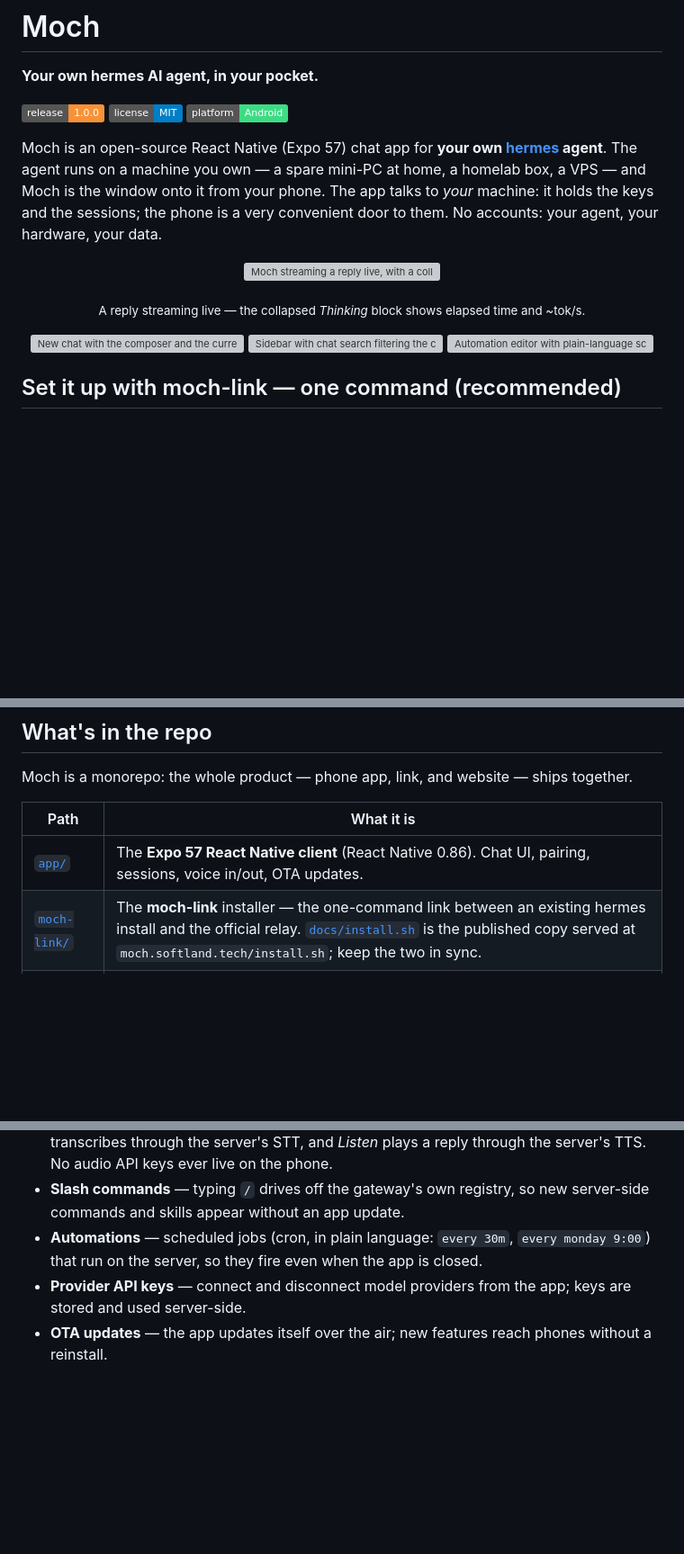
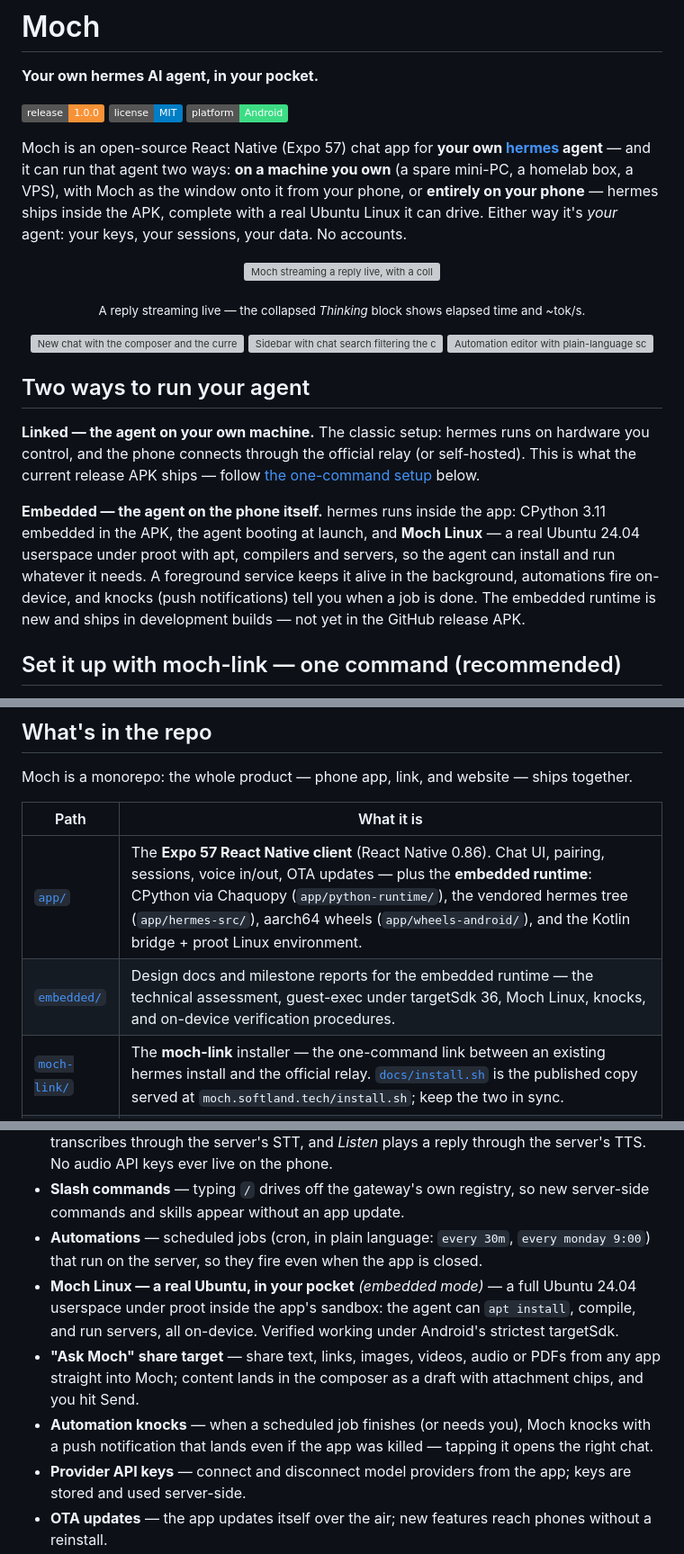
Before and after one commit to SoftLand-Tech/Moch, a Markdown page: README.md, 3 parts joined by grey strips. Shown at 90% size. Drawn GitHub-style; badges without logos; blank space fills up the shorter version; grey boxes are pictures that could not be loaded.

Commit message:
docs: README reflects the embedded runtime era — two ways to run the agent, Moch Linux, Ask Moch share target, knocks

```diff
--- a/README.md
+++ b/README.md
@@ -6,7 +6,7 @@
 [![License: MIT](https://img.shields.io/badge/license-MIT-blue)](LICENSE)
 [![Platform: Android](https://img.shields.io/badge/platform-Android-3DDC84)](https://github.com/SoftLand-Tech/Moch/releases/latest)
 
-Moch is an open-source React Native (Expo 57) chat app for **your own [hermes](https://github.com/NousResearch/hermes-agent) agent**. The agent runs on a machine you own — a spare mini-PC at home, a homelab box, a VPS — and Moch is the window onto it from your phone. The app talks to *your* machine: it holds the keys and the sessions; the phone is a very convenient door to them. No accounts: your agent, your hardware, your data.
+Moch is an open-source React Native (Expo 57) chat app for **your own [hermes](https://github.com/NousResearch/hermes-agent) agent** — and it can run that agent two ways: **on a machine you own** (a spare mini-PC, a homelab box, a VPS), with Moch as the window onto it from your phone, or **entirely on your phone** — hermes ships inside the APK, complete with a real Ubuntu Linux it can drive. Either way it's *your* agent: your keys, your sessions, your data. No accounts.
 
 <p align="center">
   <img src="docs/screenshots/03-streaming.png" width="280" alt="Moch streaming a reply live, with a collapsed Thinking block showing elapsed time and tok/s" />
@@ -18,6 +18,12 @@ Moch is an open-source React Native (Expo 57) chat app for **your own [hermes](h
   <img src="docs/screenshots/05-sidebar.png" width="200" alt="Sidebar with chat search filtering the conversation list" />
   <img src="docs/screenshots/08-automations.png" width="200" alt="Automation editor with plain-language schedule and prompt fields" />
 </p>
+
+## Two ways to run your agent
+
+**Linked — the agent on your own machine.** The classic setup: hermes runs on hardware you control, and the phone connects through the official relay (or self-hosted). This is what the current release APK ships — follow [the one-command setup](#set-it-up-with-moch-link--one-command-recommended) below.
+
+**Embedded — the agent on the phone itself.** hermes runs inside the app: CPython 3.11 embedded in the APK, the agent booting at launch, and **Moch Linux** — a real Ubuntu 24.04 userspace under proot with apt, compilers and servers, so the agent can install and run whatever it needs. A foreground service keeps it alive in the background, automations fire on-device, and knocks (push notifications) tell you when a job is done. The embedded runtime is new and ships in development builds — not yet in the GitHub release APK.
 
 ## Set it up with moch-link — one command (recommended)
 
@@ -61,7 +67,8 @@ Moch is a monorepo: the whole product — phone app, link, and website — ships
 
 | Path | What it is |
 | --- | --- |
-| [`app/`](app/) | The **Expo 57 React Native client** (React Native 0.86). Chat UI, pairing, sessions, voice in/out, OTA updates. |
+| [`app/`](app/) | The **Expo 57 React Native client** (React Native 0.86). Chat UI, pairing, sessions, voice in/out, OTA updates — plus the **embedded runtime**: CPython via Chaquopy (`app/python-runtime/`), the vendored hermes tree (`app/hermes-src/`), aarch64 wheels (`app/wheels-android/`), and the Kotlin bridge + proot Linux environment. |
+| [`embedded/`](embedded/) | Design docs and milestone reports for the embedded runtime — the technical assessment, guest-exec under targetSdk 36, Moch Linux, knocks, and on-device verification procedures. |
 | [`moch-link/`](moch-link/) | The **moch-link** installer — the one-command link between an existing hermes install and the official relay. [`docs/install.sh`](docs/install.sh) is the published copy served at `moch.softland.tech/install.sh`; keep the two in sync. |
 | [`relay/`](relay/) | The **official relay** — the single-file Node service phones dial into. Run your own with [`relay/README.md`](relay/README.md); ours at `api.moch.softland.tech` is **free while Moch is new**. |
 | [`docs/`](docs/) | The **website source** (this page's home), published to GitHub Pages. |
@@ -75,6 +82,9 @@ Moch is a monorepo: the whole product — phone app, link, and website — ships
 - **Media and voice messages** — send images to your agent; the mic button records and transcribes through the server's STT, and *Listen* plays a reply through the server's TTS. No audio API keys ever live on the phone.
 - **Slash commands** — typing `/` drives off the gateway's own registry, so new server-side commands and skills appear without an app update.
 - **Automations** — scheduled jobs (cron, in plain language: `every 30m`, `every monday 9:00`) that run on the server, so they fire even when the app is closed.
+- **Moch Linux — a real Ubuntu, in your pocket** *(embedded mode)* — a full Ubuntu 24.04 userspace under proot inside the app's sandbox: the agent can `apt install`, compile, and run servers, all on-device. Verified working under Android's strictest targetSdk.
+- **"Ask Moch" share target** — share text, links, images, videos, audio or PDFs from any app straight into Moch; content lands in the composer as a draft with attachment chips, and you hit Send.
+- **Automation knocks** — when a scheduled job finishes (or needs you), Moch knocks with a push notification that lands even if the app was killed — tapping it opens the right chat.
 - **Provider API keys** — connect and disconnect model providers from the app; keys are stored and used server-side.
 - **OTA updates** — the app updates itself over the air; new features reach phones without a reinstall.
 
```
